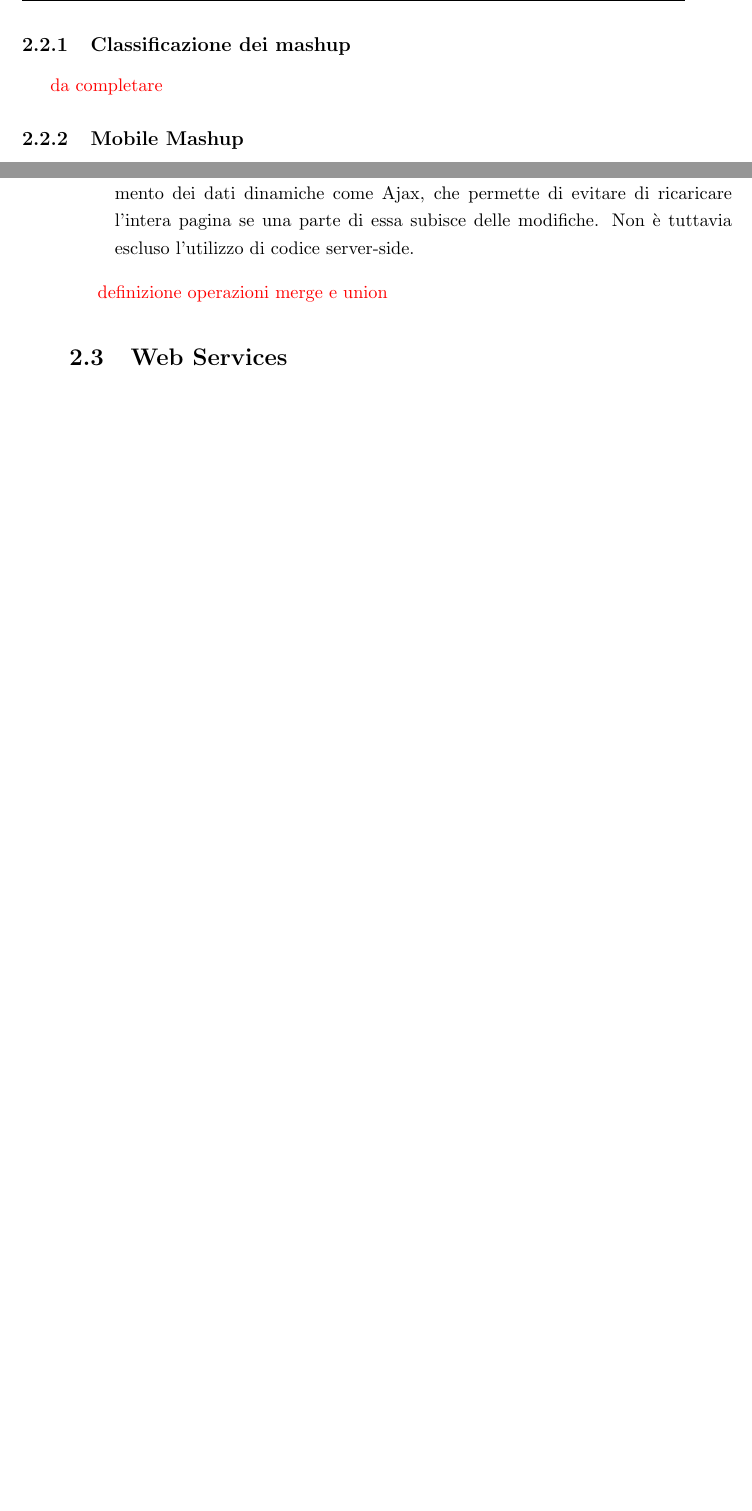
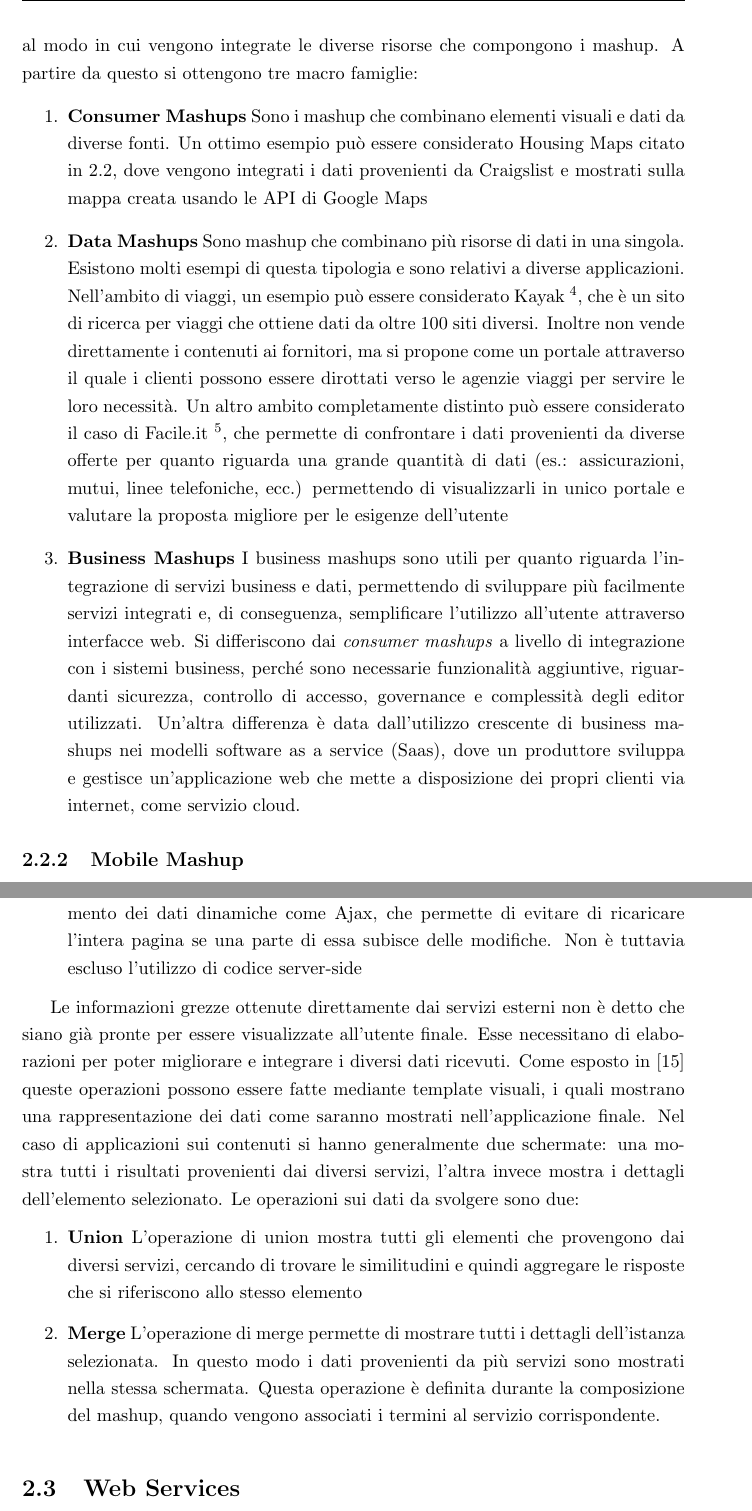
Before and after one commit to stefanogianelli/tesi-camus, a LaTeX thesis (tesi.tex, which reads 2-nozioni-preliminari/nozioni-preliminari.tex): two parts of pages 26 and 27 of 72 before the commit and two parts of pages 26 and 28 of 72 after it, joined at a grey line, cut at the place of the change, the shorter picture padded with empty space. Compiled offline with pdfLaTeX; the source files are stored in an older character set and shown here as Unicode.

Commit message:
quasi finita parte mashup

```diff
--- a/2-nozioni-preliminari/nozioni-preliminari.tex
+++ b/2-nozioni-preliminari/nozioni-preliminari.tex
@@ -109,6 +109,14 @@ Tra le diverse tipologie di mashups elencate in \cite{picozziTesiDottorato}, per
 
 \subsection{Classificazione dei mashup\label{sec:mashup-classification}}
-\textcolor{red}{da completare}
+I mashup si possono distinguere in diverse tipologie, a prescindere dalla piattaforma sulla quale sono utilizzati.
+In questo caso, la classificazione è basata soprattutto al modo in cui vengono integrate le diverse risorse che compongono i mashup. A partire da questo si ottengono tre macro famiglie:
+\begin{enumerate}
+	\item \textbf{Consumer Mashups} Sono i mashup che combinano elementi visuali e dati da diverse fonti. Un ottimo esempio può essere considerato Housing Maps citato in \ref{sec:mashup}, dove vengono integrati i dati provenienti da Craigslist e mostrati sulla mappa creata usando le API di Google Maps
+	\item \textbf{Data Mashups} Sono mashup che combinano più risorse di dati in una singola. Esistono molti esempi di questa tipologia e sono relativi a diverse applicazioni.
+	Nell'ambito di viaggi, un esempio può essere considerato Kayak \footnote{Kayak : \url{http://www.kayak.com}}, che è un sito di ricerca per viaggi che ottiene dati da oltre 100 siti diversi. Inoltre non vende direttamente i contenuti ai fornitori, ma si propone come un portale attraverso il quale i clienti possono essere dirottati verso le agenzie viaggi per servire le loro necessità.
+	Un altro ambito completamente distinto può essere considerato il caso di Facile.it \footnote{Facile.it : \url{http://www.facile.it}}, che permette di confrontare i dati provenienti da diverse offerte per quanto riguarda una grande quantità di dati (es.: assicurazioni, mutui, linee telefoniche, ecc.) permettendo di visualizzarli in unico portale e valutare la proposta migliore per le esigenze dell'utente
+	\item \textbf{Business Mashups} I business mashups sono utili per quanto riguarda l'integrazione di servizi business e dati, permettendo di sviluppare più facilmente servizi integrati e, di conseguenza, semplificare l'utilizzo all'utente attraverso interfacce web. Si differiscono dai \emph{consumer mashups} a livello di integrazione con i sistemi business, perché sono necessarie funzionalità aggiuntive, riguardanti sicurezza, controllo di accesso, governance e complessità degli editor utilizzati. Un'altra differenza è data dall'utilizzo crescente di business mashups nei modelli software as a service (Saas), dove un produttore sviluppa e gestisce un'applicazione web che mette a disposizione dei propri clienti via internet, come servizio cloud.
+\end{enumerate}
 
 \subsection{Mobile Mashup\label{sec:mobile-mashup}}
 
@@ -141,8 +149,12 @@ Generalmente un mashup si compone di due differenti partecipanti, spesso separat
 
 	\end{itemize}
 	\item \textbf{Sito Mashup}
-	Il sito del mashup indica dove l'applicazione viene caricata. Questa è generalmente essere generata utilizzando codice di tipo client-side, cioè che viene eseguito sul client, (es.: JavaScript), con tecnologie di caricamento dei dati dinamiche come Ajax, che permette di evitare di ricaricare l'intera pagina se una parte di essa subisce delle modifiche. Non è tuttavia escluso l'utilizzo di codice server-side.
+	Il sito del mashup indica dove l'applicazione viene caricata. Questa è generalmente essere generata utilizzando codice di tipo client-side, cioè che viene eseguito sul client, (es.: JavaScript), con tecnologie di caricamento dei dati dinamiche come Ajax, che permette di evitare di ricaricare l'intera pagina se una parte di essa subisce delle modifiche. Non è tuttavia escluso l'utilizzo di codice server-side
 \end{enumerate}
 
-\textcolor{red}{definizione operazioni merge e union}
+Le informazioni grezze ottenute direttamente dai servizi esterni non è detto che siano già pronte per essere visualizzate all'utente finale. Esse necessitano di elaborazioni per poter migliorare e integrare i diversi dati ricevuti. Come esposto in \cite{caio2011tesi} queste operazioni possono essere fatte mediante template visuali, i quali mostrano una rappresentazione dei dati come saranno mostrati nell'applicazione finale. Nel caso di applicazioni sui contenuti si hanno generalmente due schermate: una mostra tutti i risultati provenienti dai diversi servizi, l'altra invece mostra i dettagli dell'elemento selezionato. Le operazioni sui dati da svolgere sono due:
+\begin{enumerate}
+	\item \textbf{Union} L'operazione di union mostra tutti gli elementi che provengono dai diversi servizi, cercando di trovare le similitudini e quindi aggregare le risposte che si riferiscono allo stesso elemento
+	\item \textbf{Merge} L'operazione di merge permette di mostrare tutti i dettagli dell'istanza selezionata. In questo modo i dati provenienti da più servizi sono mostrati nella stessa schermata. Questa operazione è definita durante la composizione del mashup, quando vengono associati i termini al servizio corrispondente.
+\end{enumerate}
 
@@ -152,3 +165,4 @@ Generalmente un mashup si compone di due differenti partecipanti, spesso separat
+\end{figure}
 
 \section{Web Services\label{sec:web-services}}
 
```
Also changed, not shown: bibliografia.bib (+8 -1 lines), 2-nozioni-preliminari/Immagini/merge-union.png (added), 2-nozioni-preliminari/nozioni-preliminari.tex (17 more changed lines).
